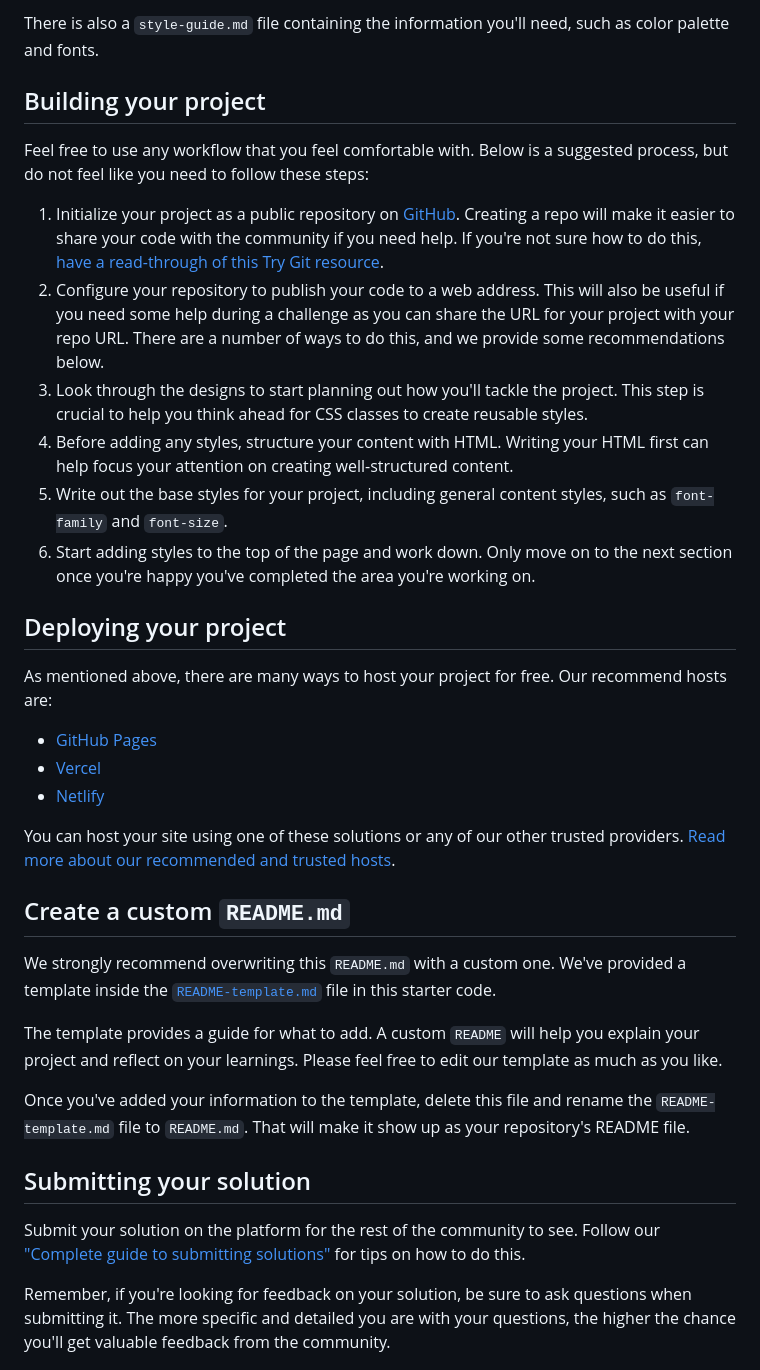
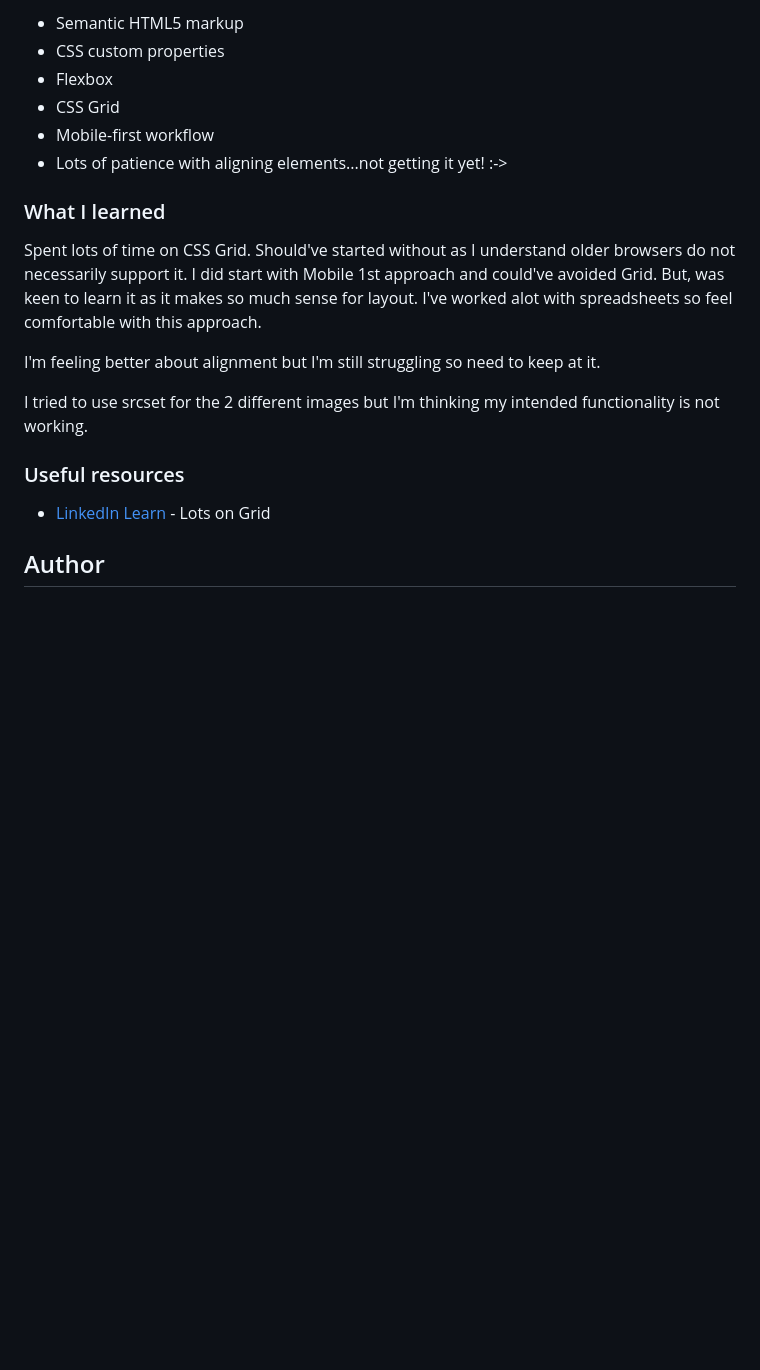
Before and after one commit to dsoluk/stats-preview-card-component-main_DSOLUK, a Markdown page: README.md, the part around one of its changes. Drawn GitHub-style; blank space fills up the shorter version.

```diff
--- a/README.md
+++ b/README.md
@@ -34,38 +38,22 @@ You will find all the required assets in the `/images` folder. The assets are al
 
-There is also a `style-guide.md` file containing the information you'll need, such as color palette and fonts.
+- Semantic HTML5 markup
+- CSS custom properties
+- Flexbox
+- CSS Grid
+- Mobile-first workflow
+- Lots of patience with aligning elements...not getting it yet! :->
 
-## Building your project
+### What I learned
 
-Feel free to use any workflow that you feel comfortable with. Below is a suggested process, but do not feel like you need to follow these steps:
+Spent lots of time on CSS Grid. Should've started without as I understand older browsers do not necessarily support it. I did start with Mobile 1st approach and could've avoided Grid. But, was keen to learn it as it makes so much sense for layout. I've worked alot with spreadsheets so feel comfortable with this approach.
 
-1. Initialize your project as a public repository on [GitHub](https://github.com/). Creating a repo will make it easier to share your code with the community if you need help. If you're not sure how to do this, [have a read-through of this Try Git resource](https://try.github.io/).
-2. Configure your repository to publish your code to a web address. This will also be useful if you need some help during a challenge as you can share the URL for your project with your repo URL. There are a number of ways to do this, and we provide some recommendations below.
-3. Look through the designs to start planning out how you'll tackle the project. This step is crucial to help you think ahead for CSS classes to create reusable styles.
-4. Before adding any styles, structure your content with HTML. Writing your HTML first can help focus your attention on creating well-structured content.
-5. Write out the base styles for your project, including general content styles, such as `font-family` and `font-size`.
-6. Start adding styles to the top of the page and work down. Only move on to the next section once you're happy you've completed the area you're working on.
+I'm feeling better about alignment but I'm still struggling so need to keep at it.
 
-## Deploying your project
+I tried to use srcset for the 2 different images but I'm thinking my intended functionality is not working.
 
-As mentioned above, there are many ways to host your project for free. Our recommend hosts are:
+### Useful resources
 
-- [GitHub Pages](https://pages.github.com/)
-- [Vercel](https://vercel.com/)
-- [Netlify](https://www.netlify.com/)
+- [LinkedIn Learn](https://www.linkedin.com/learning/css-advanced-layouts-with-grid/use-white-space-to-perform-magic?autoplay=true) - Lots on Grid
 
-You can host your site using one of these solutions or any of our other trusted providers. [Read more about our recommended and trusted hosts](https://medium.com/frontend-mentor/frontend-mentor-trusted-hosting-providers-bf000dfebe).
+## Author
 
-## Create a custom `README.md`
-
-We strongly recommend overwriting this `README.md` with a custom one. We've provided a template inside the [`README-template.md`](./README-template.md) file in this starter code.
-
-The template provides a guide for what to add. A custom `README` will help you explain your project and reflect on your learnings. Please feel free to edit our template as much as you like.
-
-Once you've added your information to the template, delete this file and rename the `README-template.md` file to `README.md`. That will make it show up as your repository's README file.
-
-## Submitting your solution
-
-Submit your solution on the platform for the rest of the community to see. Follow our ["Complete guide to submitting solutions"](https://medium.com/frontend-mentor/a-complete-guide-to-submitting-solutions-on-frontend-mentor-ac6384162248) for tips on how to do this.
-
-Remember, if you're looking for feedback on your solution, be sure to ask questions when submitting it. The more specific and detailed you are with your questions, the higher the chance you'll get valuable feedback from the community.
-
```
Also changed, not shown: other parts of README.md (+24 -39 lines), README-template.md (deleted, +0 -110 lines), screenshot_desktop.png (added), screenshot_mobile.png (added), 2 other files.
